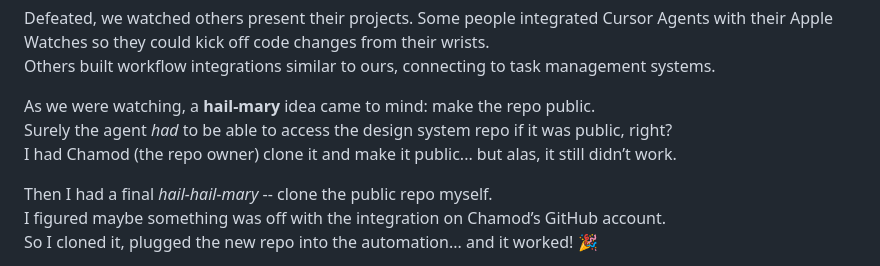
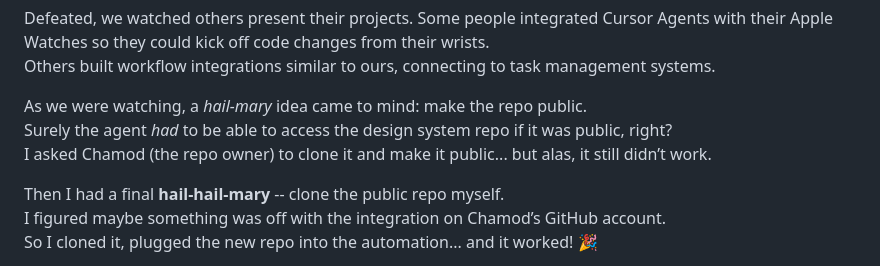
Before and after one commit to nathan-marquez/nathan-marquez.github.io, a Markdown page: posts/cursor-hackathon.md, the part around the change. Drawn GitHub-style.

Commit message:
update cursor hackathon story

```diff
--- a/posts/cursor-hackathon.md
+++ b/posts/cursor-hackathon.md
@@ -58,11 +58,11 @@ Eventually, we ran out of time, and the event organizers started calling for pre
 Defeated, we watched others present their projects. Some people integrated Cursor Agents with their Apple Watches so they could kick off code changes from their wrists.
 Others built workflow integrations similar to ours, connecting to task management systems.
 
-As we were watching, a **hail-mary** idea came to mind: make the repo public.
+As we were watching, a *hail-mary* idea came to mind: make the repo public.
 Surely the agent *had* to be able to access the design system repo if it was public, right?
-I had Chamod (the repo owner) clone it and make it public... but alas, it still didn’t work.
+I asked Chamod (the repo owner) to clone it and make it public... but alas, it still didn’t work.
 
-Then I had a final *hail-hail-mary* -- clone the public repo myself.
+Then I had a final **hail-hail-mary** -- clone the public repo myself.
 I figured maybe something was off with the integration on Chamod’s GitHub account.
 So I cloned it, plugged the new repo into the automation... and it worked! 🎉
 
```
